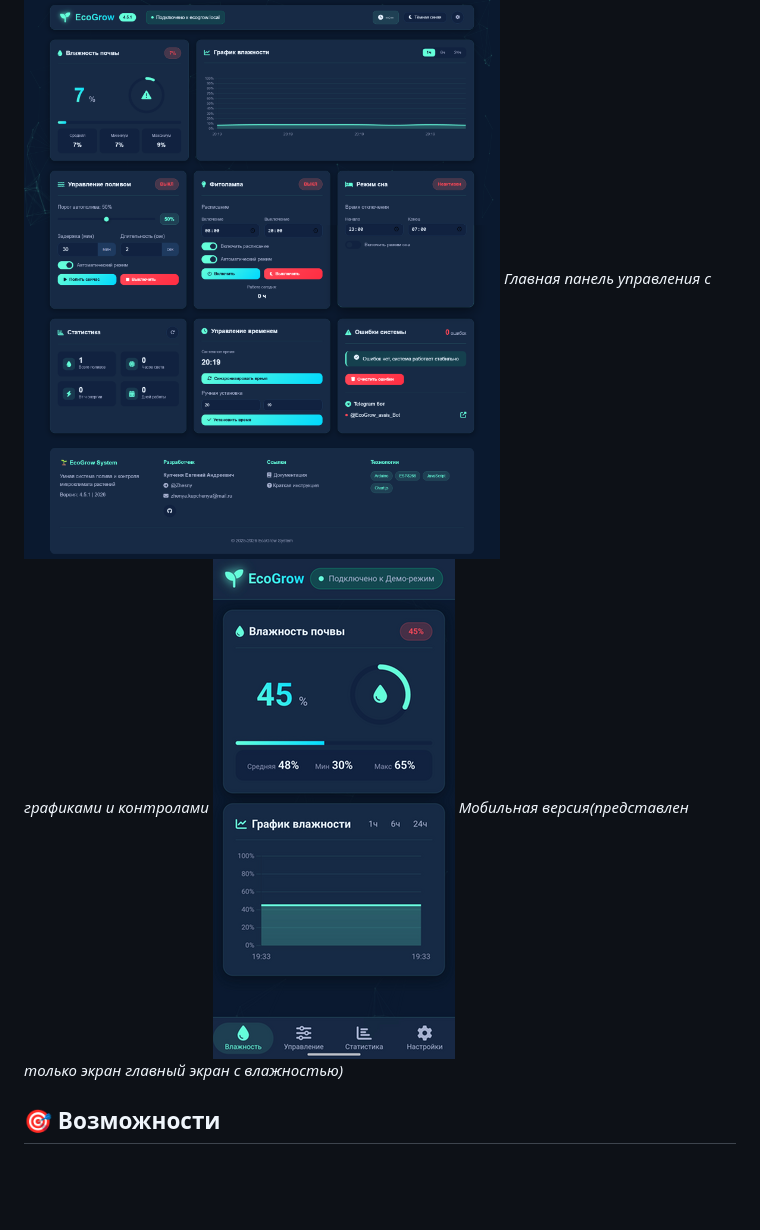
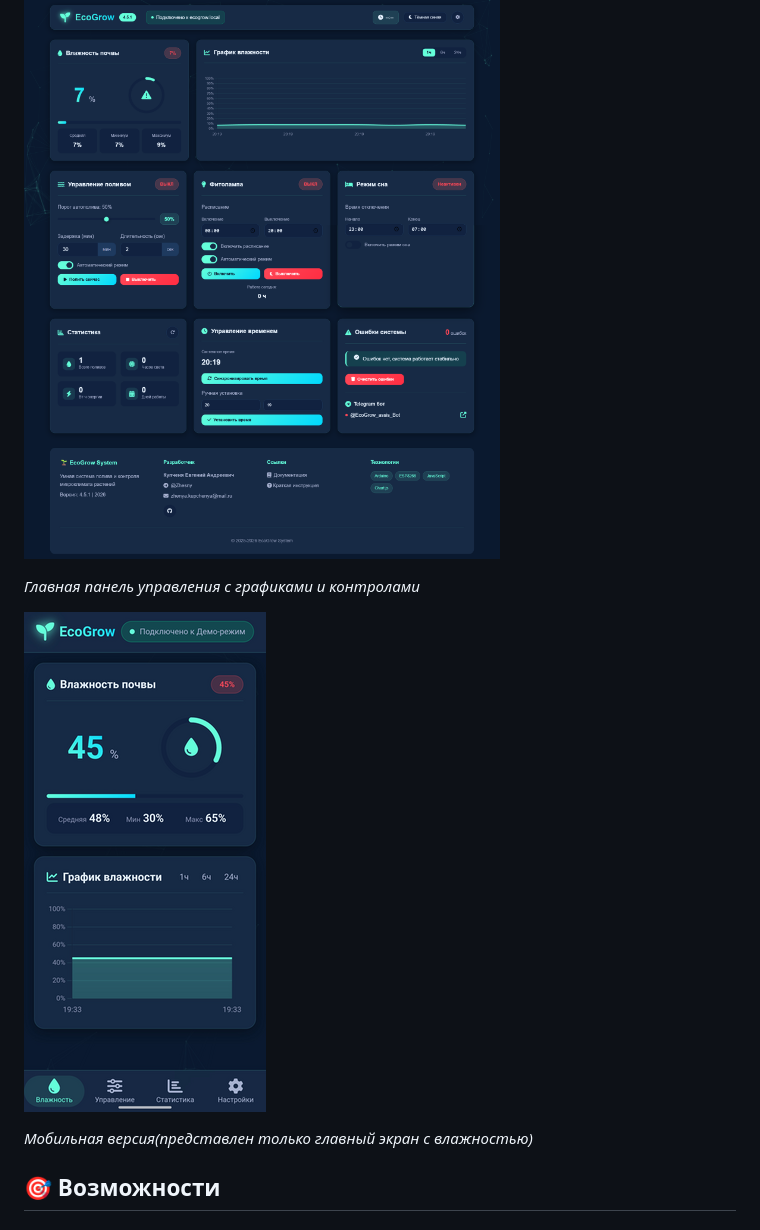
Before and after one commit to zhesny/ecogrow-webapp, a Markdown page: README.md, the part around one of its changes. Rendered like a GitHub page; blank space fills up the shorter version.

```diff
--- a/README.md
+++ b/README.md
@@ -17,7 +18,10 @@
 ![Веб-интерфейс EcoGrow](website-screenshot1.png)
+
 *Главная панель управления с графиками и контролами*
+
 ![Веб-интерфейс EcoGrow](website-screenshot.png)
-*Мобильная версия(представлен только экран главный экран с влажностью)*
+
+*Мобильная версия(представлен только главный экран с влажностью)*
 
 ## 🎯 Возможности
 
```
Also changed, not shown: other parts of README.md (+1 -0 lines).
